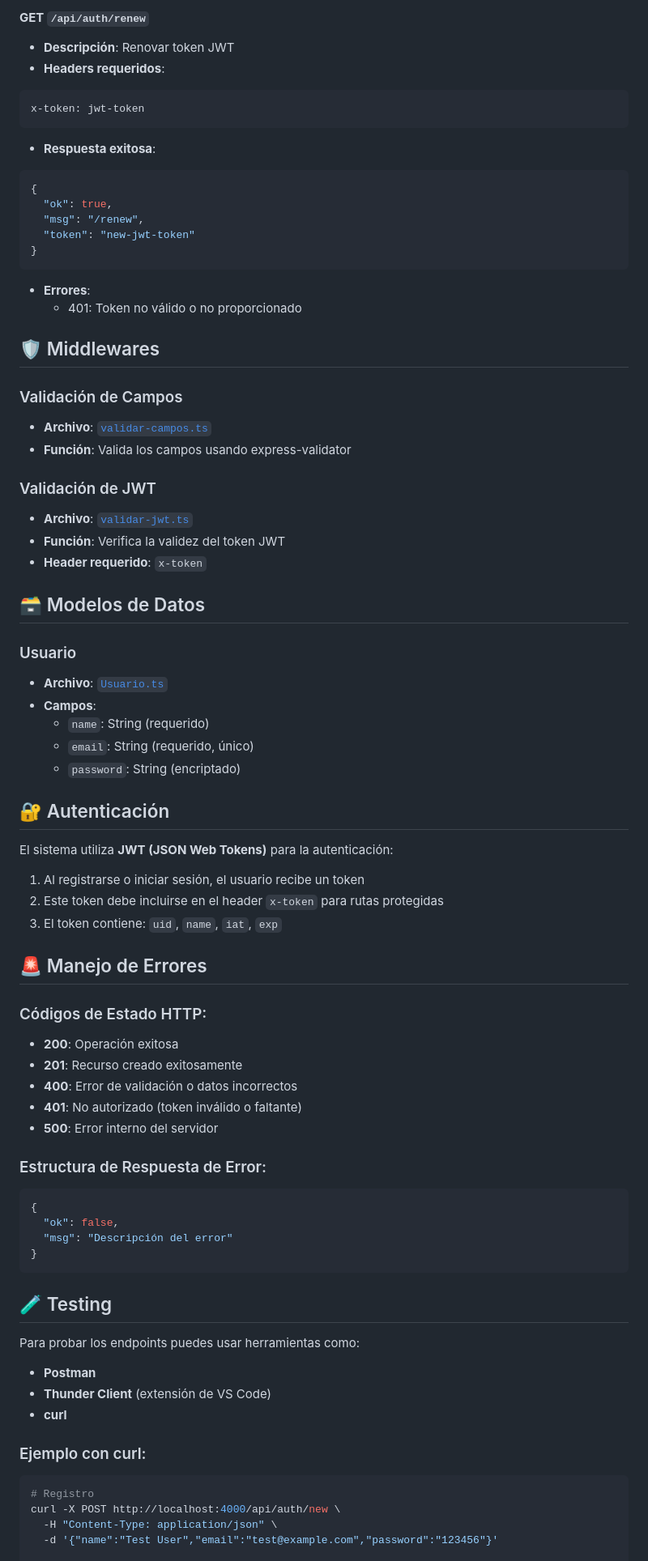
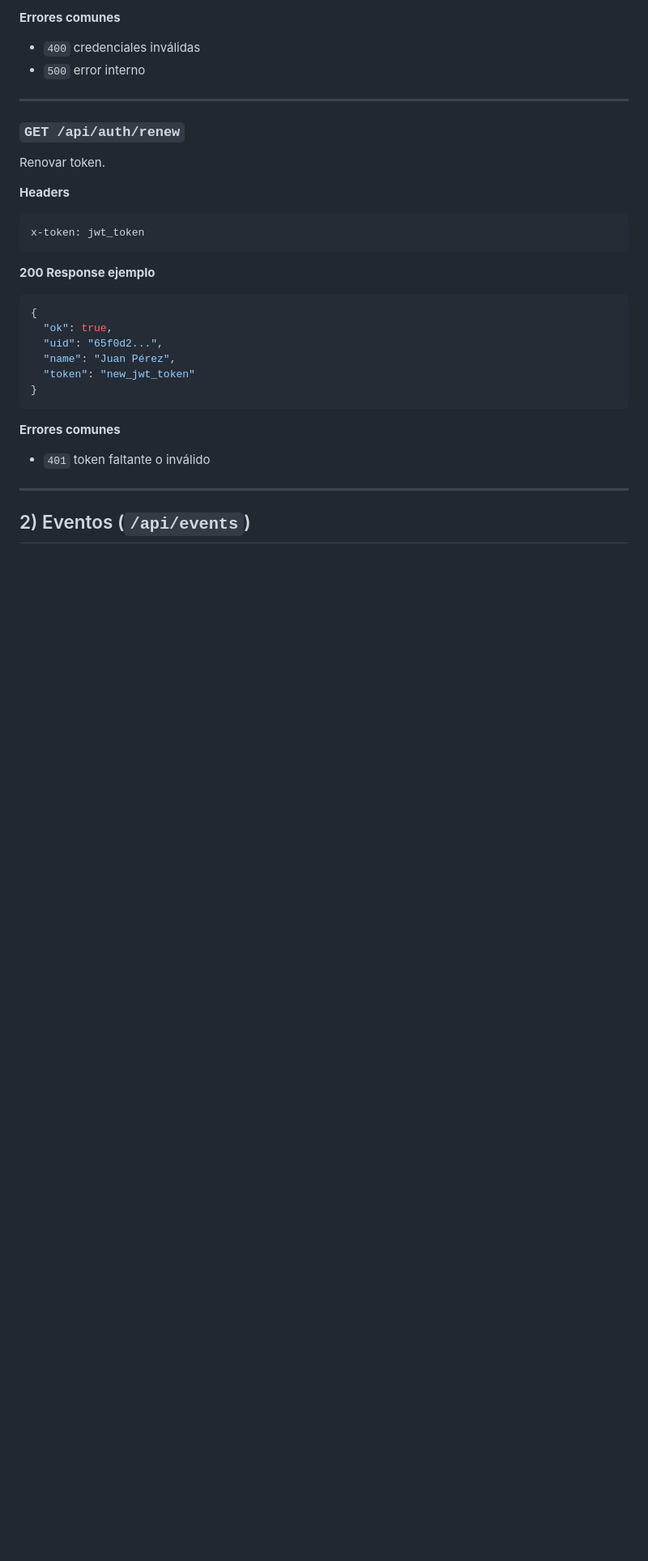
Before and after one commit to DsiKorp/sec25-calendar-backend, a Markdown page: README.md, the part around one of its changes. Shown at 81% size. GitHub-like rendering; blank space fills up the shorter version.

````diff
--- a/README.md
+++ b/README.md
@@ -126,77 +165,32 @@ src/
 
-#### **GET** `/api/auth/renew`
-- **Descripción**: Renovar token JWT
-- **Headers requeridos**:
+**Errores comunes**
+- `400` credenciales inválidas
+- `500` error interno
+
+---
+
+### `GET /api/auth/renew`
+Renovar token.
+
+**Headers**
+```http
+x-token: jwt_token
 ```
-x-token: jwt-token
-```
-- **Respuesta exitosa**:
+
+**200 Response ejemplo**
 ```json
 {
   "ok": true,
-  "msg": "/renew",
-  "token": "new-jwt-token"
-}
-```
-- **Errores**:
-  - 401: Token no válido o no proporcionado
-
-## 🛡️ Middlewares
-
-### Validación de Campos
-- **Archivo**: [`validar-campos.ts`](src/middlewares/validar-campos.ts)
-- **Función**: Valida los campos usando express-validator
-
-### Validación de JWT
-- **Archivo**: [`validar-jwt.ts`](src/middlewares/validar-jwt.ts)
-- **Función**: Verifica la validez del token JWT
-- **Header requerido**: `x-token`
-
-## 🗃️ Modelos de Datos
-
-### Usuario
-- **Archivo**: [`Usuario.ts`](src/models/Usuario.ts)
-- **Campos**:
-  - `name`: String (requerido)
-  - `email`: String (requerido, único)
-  - `password`: String (encriptado)
-
-## 🔐 Autenticación
-
-El sistema utiliza **JWT (JSON Web Tokens)** para la autenticación:
-
-1. Al registrarse o iniciar sesión, el usuario recibe un token
-2. Este token debe incluirse en el header `x-token` para rutas protegidas
-3. El token contiene: `uid`, `name`, `iat`, `exp`
-
-## 🚨 Manejo de Errores
-
-### Códigos de Estado HTTP:
-- **200**: Operación exitosa
-- **201**: Recurso creado exitosamente
-- **400**: Error de validación o datos incorrectos
-- **401**: No autorizado (token inválido o faltante)
-- **500**: Error interno del servidor
-
-### Estructura de Respuesta de Error:
-```json
-{
-  "ok": false,
-  "msg": "Descripción del error"
+  "uid": "65f0d2...",
+  "name": "Juan Pérez",
+  "token": "new_jwt_token"
 }
 ```
 
-## 🧪 Testing
+**Errores comunes**
+- `401` token faltante o inválido
 
-Para probar los endpoints puedes usar herramientas como:
-- **Postman**
-- **Thunder Client** (extensión de VS Code)
-- **curl**
+---
 
-### Ejemplo con curl:
-```bash
-# Registro
-curl -X POST http://localhost:4000/api/auth/new \
-  -H "Content-Type: application/json" \
-  -d '{"name":"Test User","email":"test@example.com","password":"123456"}'
+## 2) Eventos (`/api/events`)
 
````
Also changed, not shown: other parts of README.md (+327 -82 lines).
